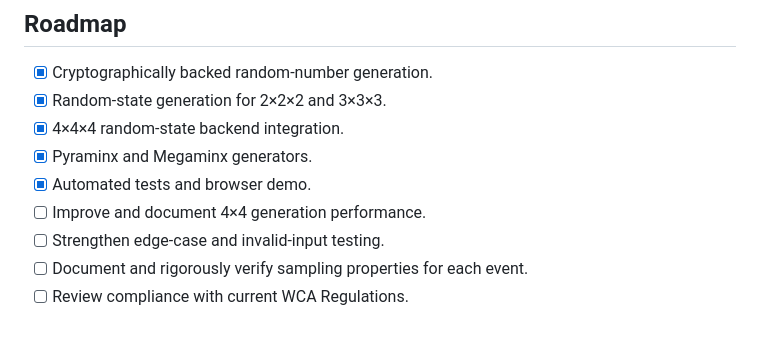
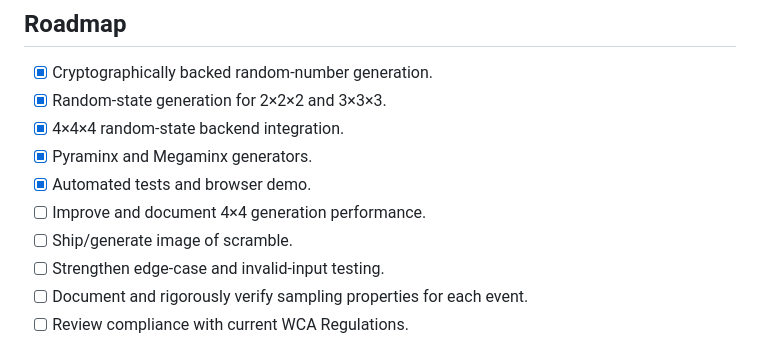
Before and after one commit to OWelton-Rosie/WCA-scrambler-JS, a Markdown page: README.md, the part around the change. Drawn GitHub-style.

```diff
--- a/README.md
+++ b/README.md
@@ -194,6 +194,7 @@ The tests are organized by puzzle under `src/test/222/`, `src/test/333/`, `src/t
 - [x] Pyraminx and Megaminx generators.
 - [x] Automated tests and browser demo.
 - [ ] Improve and document 4×4 generation performance.
+- [ ] Ship/generate image of scramble.
 - [ ] Strengthen edge-case and invalid-input testing.
 - [ ] Document and rigorously verify sampling properties for each event.
 - [ ] Review compliance with current WCA Regulations.
```
